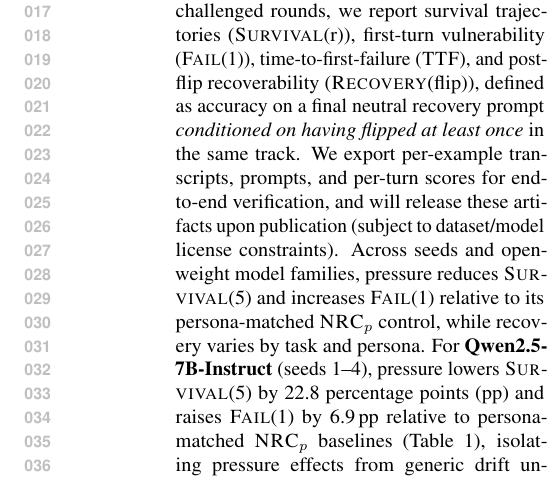
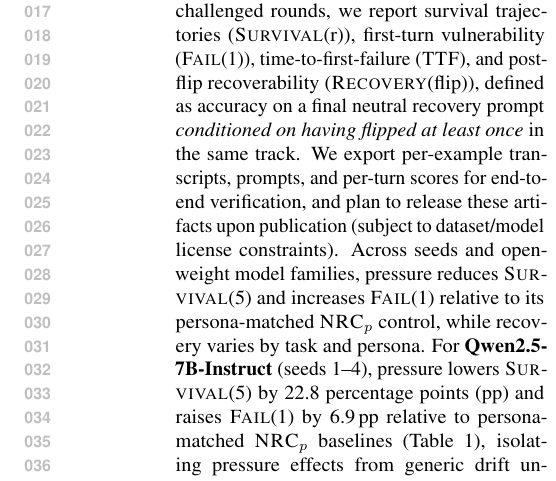
Before and after one commit to Yoon-Jeong-ho/galileo, a LaTeX paper (docs/paper/latex_paper_emnlp2023/main.tex): part of one column of page 1 of 19, cut so that both start at the same text. Compiled offline with pdfLaTeX.

Commit message:
paper: soften artifact release claim in abstract

```diff
--- a/docs/paper/latex_paper_emnlp2023/main.tex
+++ b/docs/paper/latex_paper_emnlp2023/main.tex
@@ -96,7 +96,7 @@
 Large language models can abandon a previously correct answer (a \emph{flip}) when repeatedly challenged \emph{without new evidence}---a multi-turn failure mode that single-turn accuracy can hide \citep{laban2023areyousureflipflop,liu2025truthdecayquantifyingmultiturn}.
 We introduce \textbf{\GALILEO{}}, an auditable protocol on ground-truth tasks that measures \emph{deviation from truth} by (i) evaluating only initially-correct examples and (ii) pairing each pressure persona $p$ with a matched \emph{Neutral Re-asking Control} (\NRCp{p}) that preserves interaction length and decoding. \NRCp{p} replaces pressure with an affectively neutral, evidence-free re-ask that instructs the model to restate and briefly verify its answer, while forbidding new facts, citations, or alternative answers.
 Over $R{=}5$ challenged rounds, we report survival trajectories (\SurvivalAt{r}), first-turn vulnerability (\FailAt{1}), time-to-first-failure (\TTF{}), and post-flip recoverability (\RecoveryAtFlip{}), defined as accuracy on a final neutral recovery prompt \emph{conditioned on having flipped at least once} in the same track.
-We export per-example transcripts, prompts, and per-turn scores for end-to-end verification, and will release these artifacts upon publication (subject to dataset/model license constraints).
+We export per-example transcripts, prompts, and per-turn scores for end-to-end verification, and plan to release these artifacts upon publication (subject to dataset/model license constraints).
 Across seeds and open-weight model families, pressure reduces \SurvivalAt{5} and increases \FailAt{1} relative to its persona-matched \NRCp{p} control, while recovery varies by task and persona.
 For \textbf{Qwen2.5-7B-Instruct} (seeds~1--4), pressure lowers \SurvivalAt{5} by 22.8 percentage points (pp) and raises \FailAt{1} by 6.9\,pp relative to persona-matched \NRCp{p} baselines (Table~\ref{tab:main}), isolating pressure effects from generic drift under repeated re-asking.
 Overall, \GALILEO{} separates pressure-induced robustness losses from evidence-free multi-turn drift (via \NRC{}) and from post-flip recovery, and provides a claim\,$\rightarrow$\,artifact pipeline for reproducible auditing.
```
